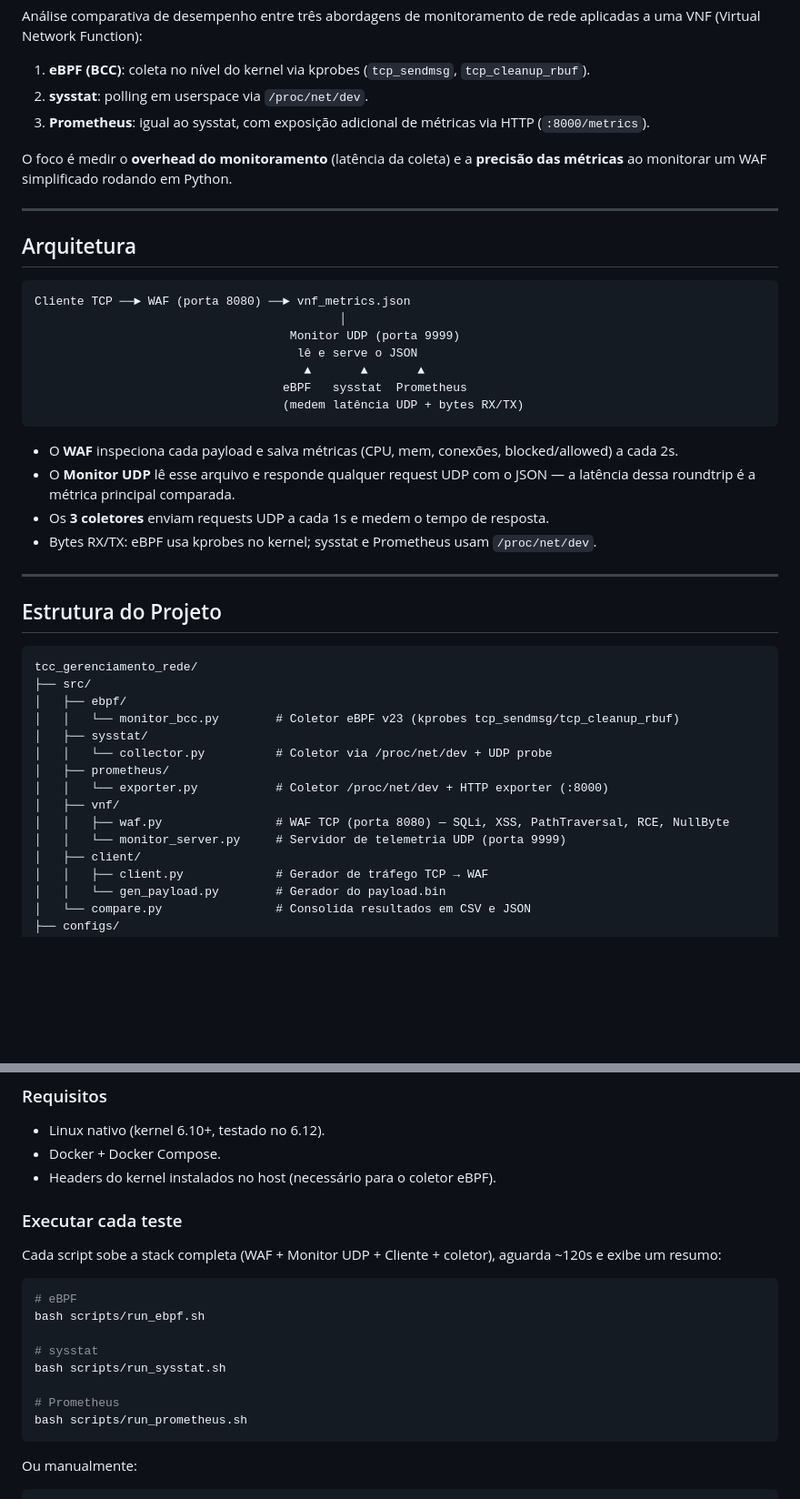
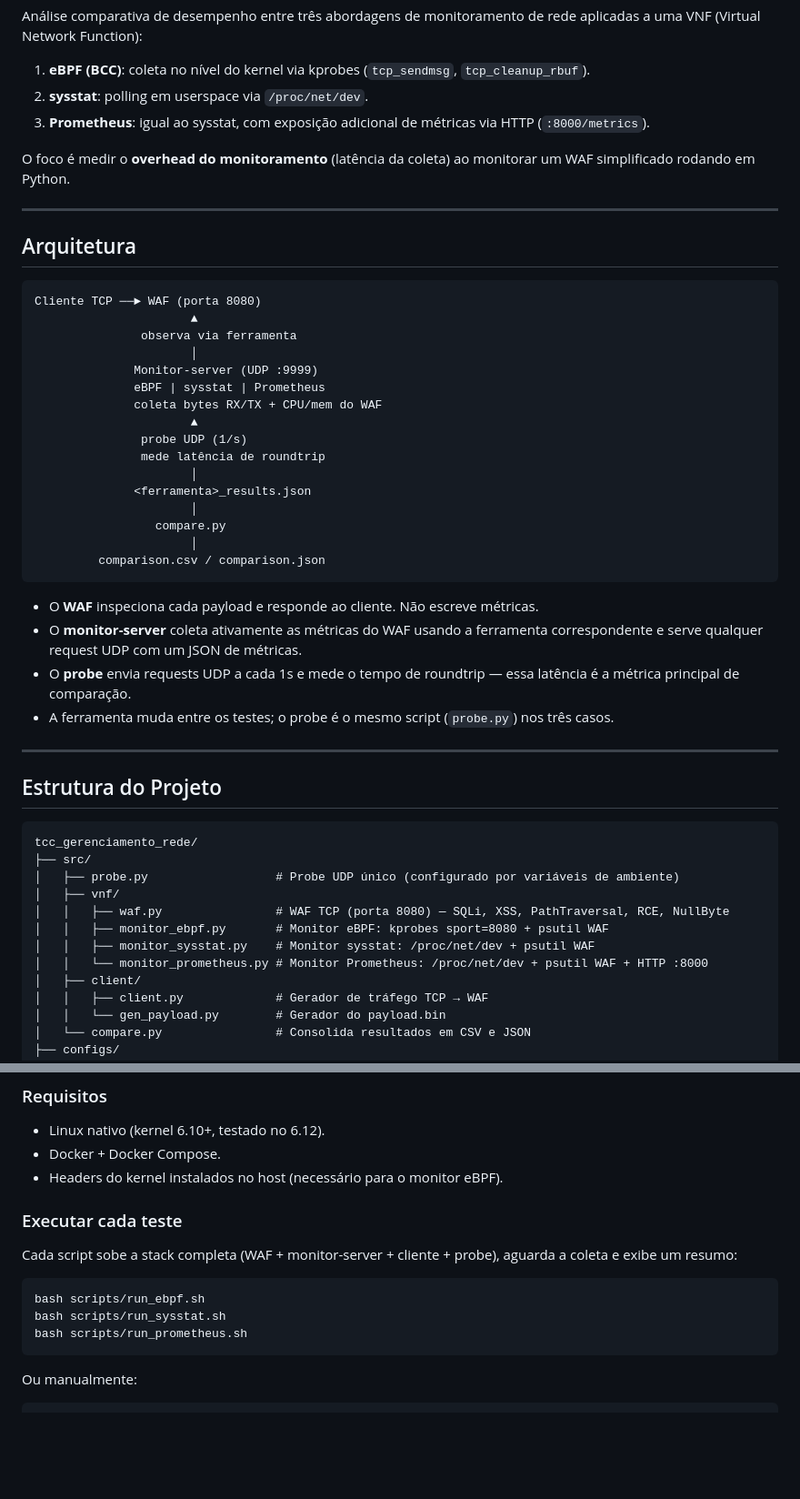
Before and after one commit to joaopedroplinta/vnf-monitoring-benchmark, a Markdown page: README.md, 2 parts joined by grey strips. Shown at 91% size. GitHub-like rendering; blank space fills up the shorter version.

````diff
--- a/README.md
+++ b/README.md
@@ -6,26 +6,35 @@ Análise comparativa de desempenho entre três abordagens de monitoramento de re
 2. **sysstat**: polling em userspace via `/proc/net/dev`.
 3. **Prometheus**: igual ao sysstat, com exposição adicional de métricas via HTTP (`:8000/metrics`).
 
-O foco é medir o **overhead do monitoramento** (latência da coleta) e a **precisão das métricas** ao monitorar um WAF simplificado rodando em Python.
+O foco é medir o **overhead do monitoramento** (latência da coleta) ao monitorar um WAF simplificado rodando em Python.
 
 ---
 
 ## Arquitetura
 
 ```
-Cliente TCP ──► WAF (porta 8080) ──► vnf_metrics.json
-                                           │
-                                    Monitor UDP (porta 9999)
-                                     lê e serve o JSON
-                                      ▲       ▲       ▲
-                                   eBPF   sysstat  Prometheus
-                                   (medem latência UDP + bytes RX/TX)
+Cliente TCP ──► WAF (porta 8080)
+                      ▲
+               observa via ferramenta
+                      │
+              Monitor-server (UDP :9999)
+              eBPF | sysstat | Prometheus
+              coleta bytes RX/TX + CPU/mem do WAF
+                      ▲
+               probe UDP (1/s)
+               mede latência de roundtrip
+                      │
+              <ferramenta>_results.json
+                      │
+                 compare.py
+                      │
+         comparison.csv / comparison.json
 ```
 
-- O **WAF** inspeciona cada payload e salva métricas (CPU, mem, conexões, blocked/allowed) a cada 2s.
-- O **Monitor UDP** lê esse arquivo e responde qualquer request UDP com o JSON — a latência dessa roundtrip é a métrica principal comparada.
-- Os **3 coletores** enviam requests UDP a cada 1s e medem o tempo de resposta.
-- Bytes RX/TX: eBPF usa kprobes no kernel; sysstat e Prometheus usam `/proc/net/dev`.
+- O **WAF** inspeciona cada payload e responde ao cliente. Não escreve métricas.
+- O **monitor-server** coleta ativamente as métricas do WAF usando a ferramenta correspondente e serve qualquer request UDP com um JSON de métricas.
+- O **probe** envia requests UDP a cada 1s e mede o tempo de roundtrip — essa latência é a métrica principal de comparação.
+- A ferramenta muda entre os testes; o probe é o mesmo script (`probe.py`) nos três casos.
 
 ---
 
@@ -34,15 +43,12 @@ Cliente TCP ──► WAF (porta 8080) ──► vnf_metrics.json
 ```
 tcc_gerenciamento_rede/
 ├── src/
-│   ├── ebpf/
-│   │   └── monitor_bcc.py        # Coletor eBPF v23 (kprobes tcp_sendmsg/tcp_cleanup_rbuf)
-│   ├── sysstat/
-│   │   └── collector.py          # Coletor via /proc/net/dev + UDP probe
-│   ├── prometheus/
-│   │   └── exporter.py           # Coletor /proc/net/dev + HTTP exporter (:8000)
+│   ├── probe.py                  # Probe UDP único (configurado por variáveis de ambiente)
 │   ├── vnf/
 │   │   ├── waf.py                # WAF TCP (porta 8080) — SQLi, XSS, PathTraversal, RCE, NullByte
-│   │   └── monitor_server.py     # Servidor de telemetria UDP (porta 9999)
+│   │   ├── monitor_ebpf.py       # Monitor eBPF: kprobes sport=8080 + psutil WAF
+│   │   ├── monitor_sysstat.py    # Monitor sysstat: /proc/net/dev + psutil WAF
+│   │   └── monitor_prometheus.py # Monitor Prometheus: /proc/net/dev + psutil WAF + HTTP :8000
 │   ├── client/
 │   │   ├── client.py             # Gerador de tráfego TCP → WAF
 │   │   └── gen_payload.py        # Gerador do payload.bin
@@ -67,20 +73,15 @@ tcc_gerenciamento_rede/
 ### Requisitos
 - Linux nativo (kernel 6.10+, testado no 6.12).
 - Docker + Docker Compose.
-- Headers do kernel instalados no host (necessário para o coletor eBPF).
+- Headers do kernel instalados no host (necessário para o monitor eBPF).
 
 ### Executar cada teste
 
-Cada script sobe a stack completa (WAF + Monitor UDP + Cliente + coletor), aguarda ~120s e exibe um resumo:
+Cada script sobe a stack completa (WAF + monitor-server + cliente + probe), aguarda a coleta e exibe um resumo:
 
 ```bash
-# eBPF
 bash scripts/run_ebpf.sh
-
-# sysstat
 bash scripts/run_sysstat.sh
-
-# Prometheus
 bash scripts/run_prometheus.sh
 ```
 
````
Also changed, not shown: other parts of README.md (+20 -20 lines), docs/architecture.md (+72 -80 lines).
